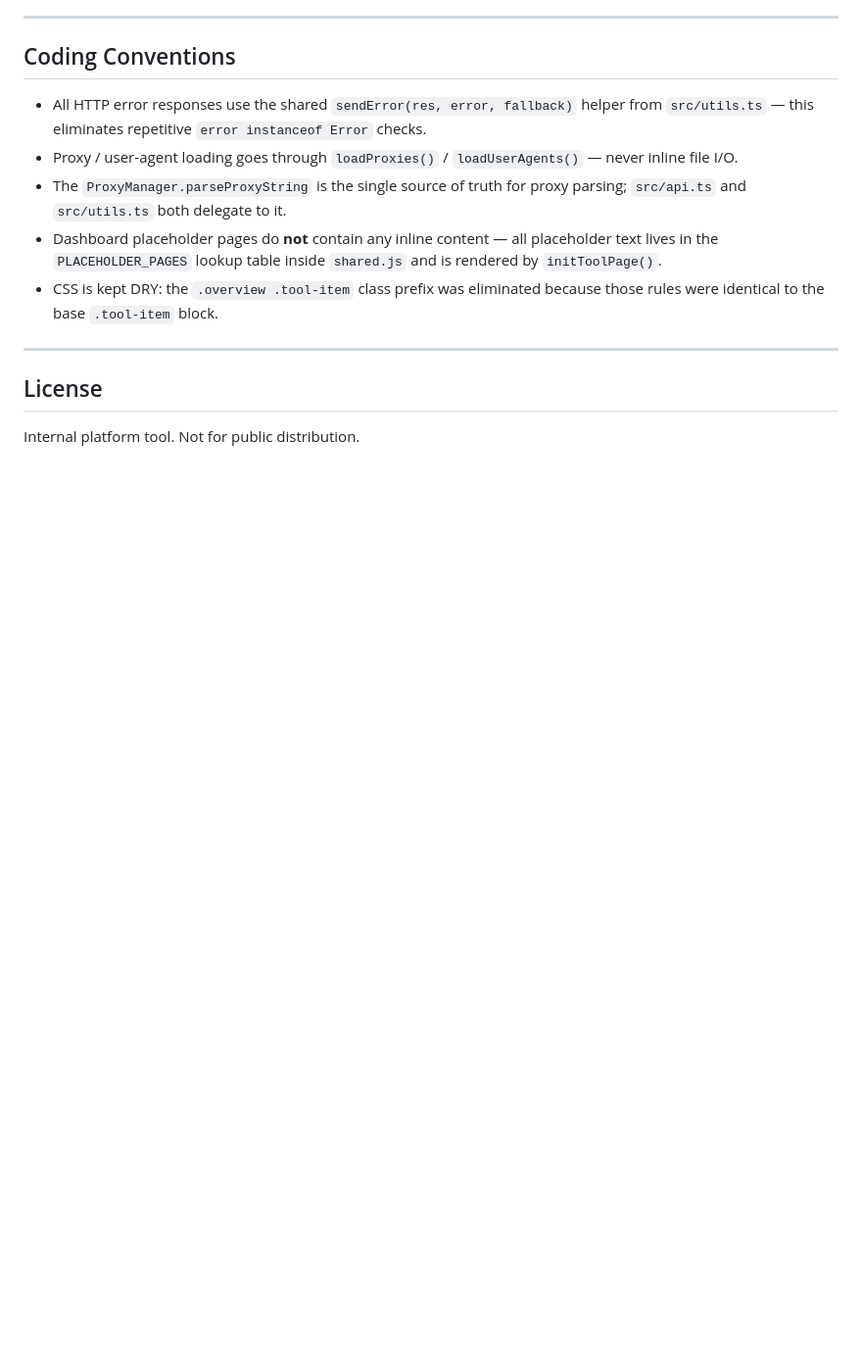
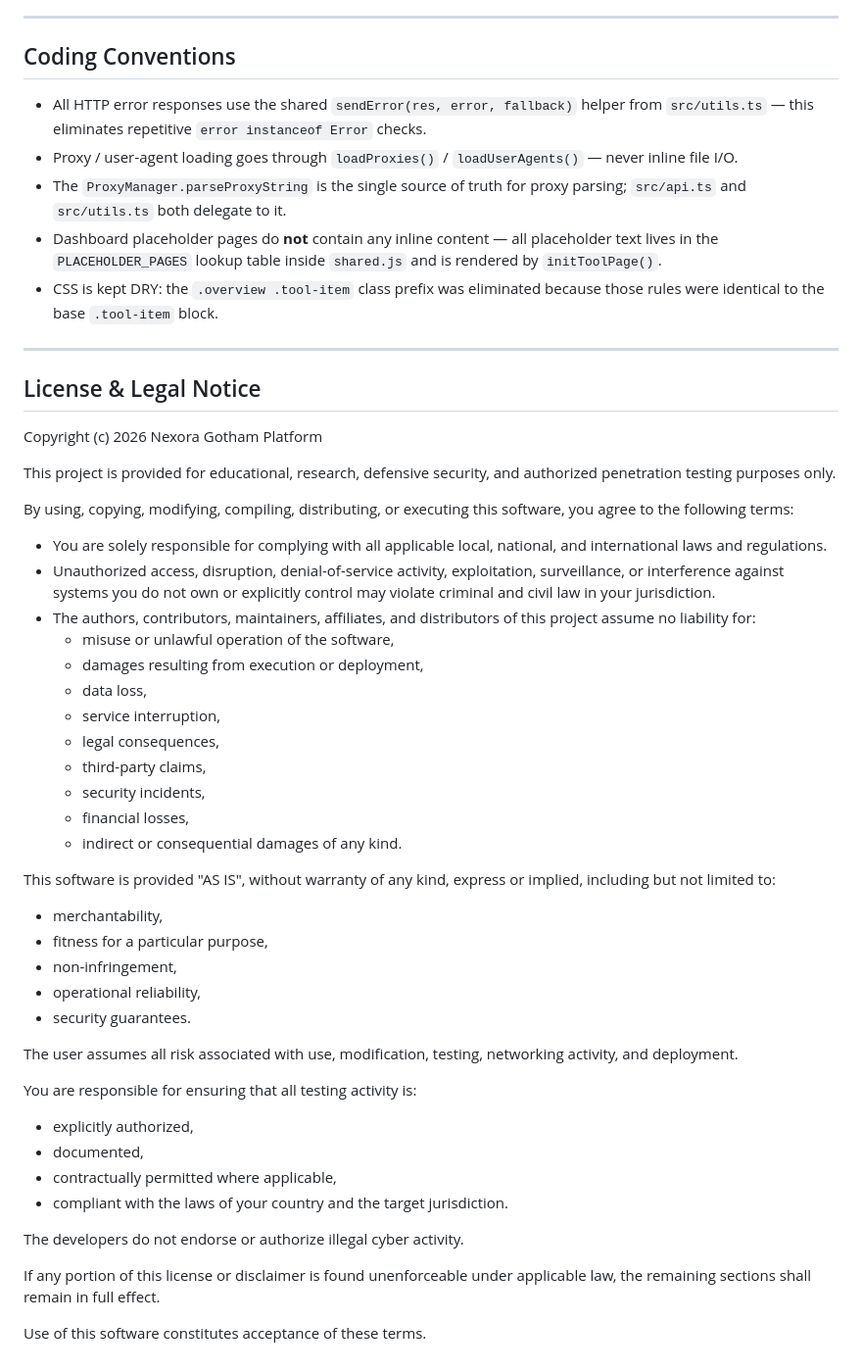
Before and after one commit to bathiste/Nexora_Tools, a Markdown page: README.md, the part around the change. Shown at 98% size. Rendered like a GitHub page; blank space fills up the shorter version.

Commit message:
Add license and legal notice to README
Added detailed license and legal notice section outlining terms of use and responsibilities.

```diff
--- a/README.md
+++ b/README.md
@@ -242,6 +242,44 @@ npm run dev       # Run directly with ts-node
 
 ---
 
-## License
+## License & Legal Notice
 
-Internal platform tool. Not for public distribution.
+Copyright (c) 2026 Nexora Gotham Platform
+
+This project is provided for educational, research, defensive security, and authorized penetration testing purposes only.
+
+By using, copying, modifying, compiling, distributing, or executing this software, you agree to the following terms:
+
+- You are solely responsible for complying with all applicable local, national, and international laws and regulations.
+- Unauthorized access, disruption, denial-of-service activity, exploitation, surveillance, or interference against systems you do not own or explicitly control may violate criminal and civil law in your jurisdiction.
+- The authors, contributors, maintainers, affiliates, and distributors of this project assume no liability for:
+  - misuse or unlawful operation of the software,
+  - damages resulting from execution or deployment,
+  - data loss,
+  - service interruption,
+  - legal consequences,
+  - third-party claims,
+  - security incidents,
+  - financial losses,
+  - indirect or consequential damages of any kind.
+
+This software is provided "AS IS", without warranty of any kind, express or implied, including but not limited to:
+- merchantability,
+- fitness for a particular purpose,
+- non-infringement,
+- operational reliability,
+- security guarantees.
+
+The user assumes all risk associated with use, modification, testing, networking activity, and deployment.
+
+You are responsible for ensuring that all testing activity is:
+- explicitly authorized,
+- documented,
+- contractually permitted where applicable,
+- compliant with the laws of your country and the target jurisdiction.
+
+The developers do not endorse or authorize illegal cyber activity.
+
+If any portion of this license or disclaimer is found unenforceable under applicable law, the remaining sections shall remain in full effect.
+
+Use of this software constitutes acceptance of these terms.
```
